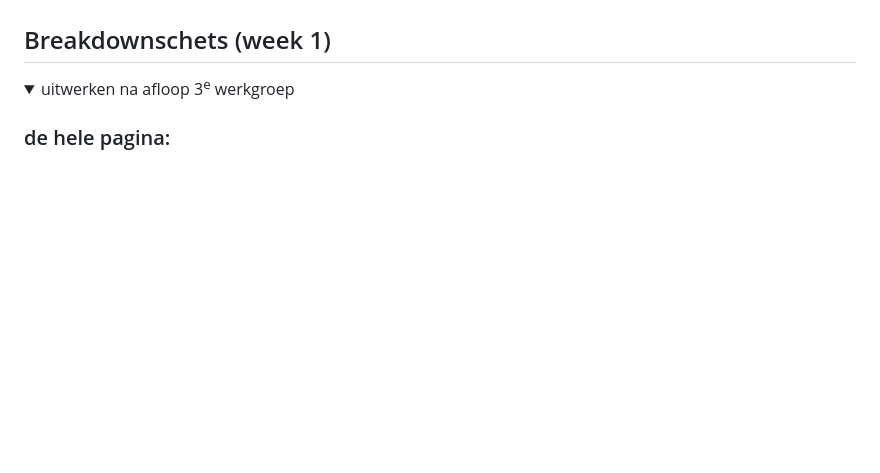
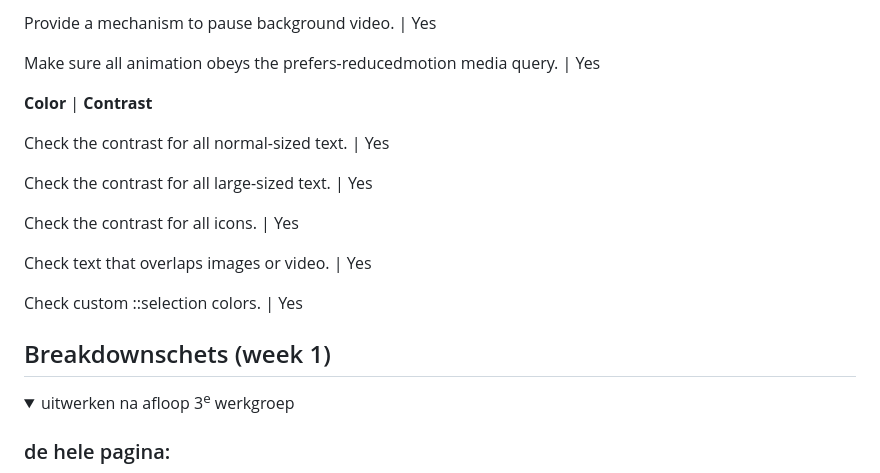
Before and after one commit to Danielverhva/FED, a Markdown page: README.md, the part around one of its changes. GitHub-like rendering; folded sections open; blank space fills up the shorter version.

```diff
--- a/README.md
+++ b/README.md
@@ -89,3 +146,20 @@ Ensure that button and link icons can be activated with ease (size and position)
+Provide a mechanism to pause background video. | Yes
+
+Make sure all animation obeys the prefers-reducedmotion media query. | Yes
+
+**Color** | **Contrast**
+
+Check the contrast for all normal-sized text. | Yes
+
+Check the contrast for all large-sized text. | Yes
+
+Check the contrast for all icons. | Yes
+
+Check text that overlaps images or video. | Yes
+
+Check custom ::selection colors. | Yes
+
+
 
 
 </details>
```
Also changed, not shown: other parts of README.md (+68 -11 lines).
